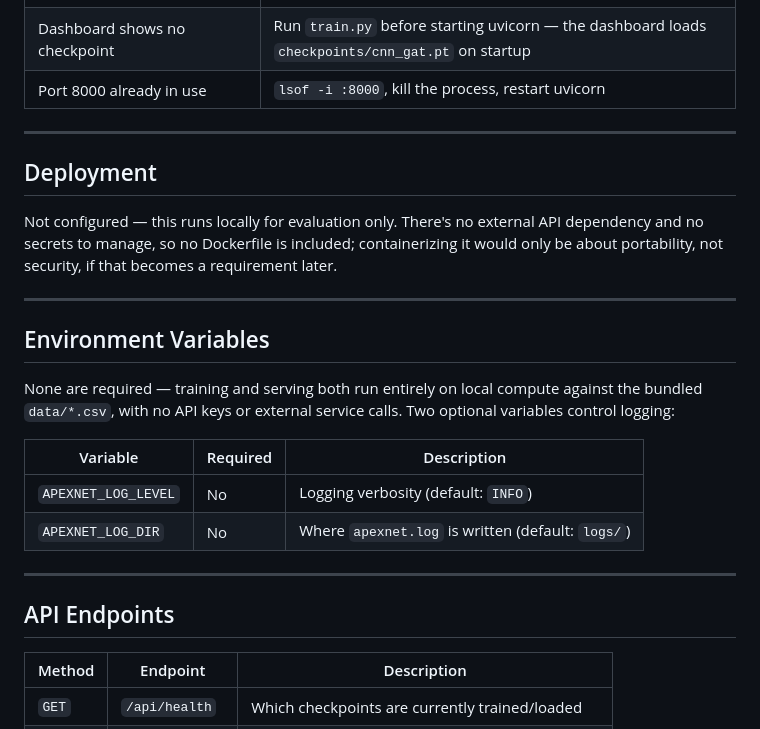
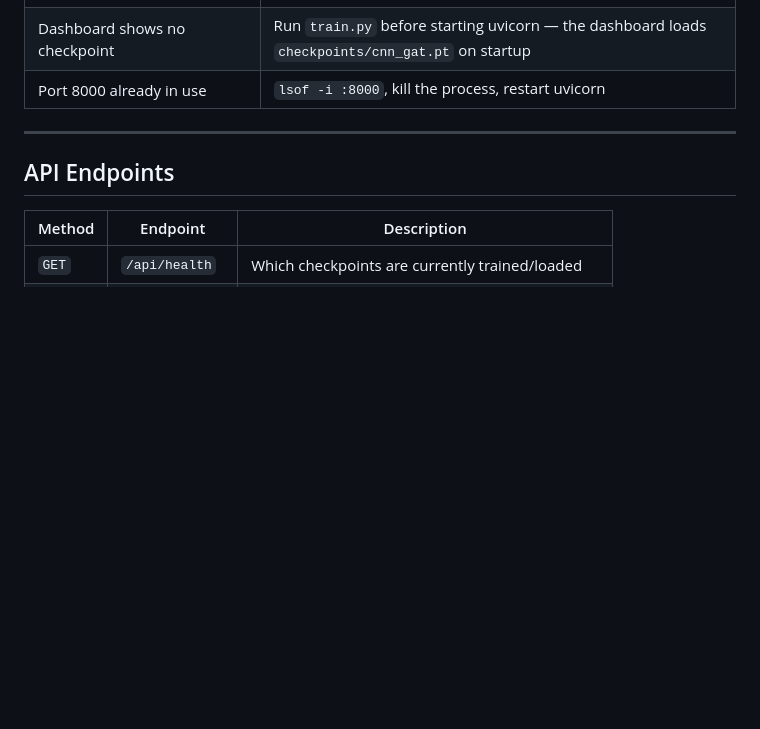
Before and after one commit to ria0304/ApexNet, a Markdown page: README.md, the part around the change. GitHub-like rendering; blank space fills up the shorter version.

Commit message:
Update README by removing deployment info
Removed deployment and environment variables sections from README.

```diff
--- a/README.md
+++ b/README.md
@@ -318,23 +318,6 @@ curl http://localhost:8000/api/tracks
 
 ---
 
-## Deployment
-
-Not configured — this runs locally for evaluation only. There's no external API dependency and no secrets to manage, so no Dockerfile is included; containerizing it would only be about portability, not security, if that becomes a requirement later.
-
----
-
-## Environment Variables
-
-None are required — training and serving both run entirely on local compute against the bundled `data/*.csv`, with no API keys or external service calls. Two optional variables control logging:
-
-| Variable | Required | Description |
-|---|---|---|
-| `APEXNET_LOG_LEVEL` | No | Logging verbosity (default: `INFO`) |
-| `APEXNET_LOG_DIR` | No | Where `apexnet.log` is written (default: `logs/`) |
-
----
-
 ## API Endpoints
 
 | Method | Endpoint | Description |
```
